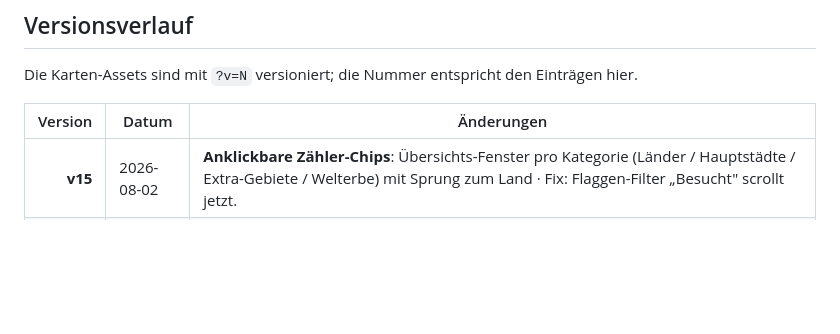
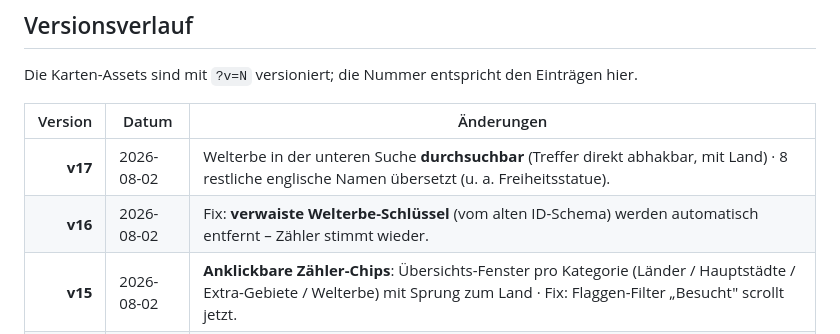
Before and after one commit to bastianstute88/rubbelwelt, a Markdown page: README.md, the part around the change. GitHub-like rendering; blank space fills up the shorter version.

Commit message:
README: v16 + v17 im Versionsverlauf ergänzt
Co-Authored-By: Claude Opus 4.8 (1M context) <noreply@anthropic.com>

```diff
--- a/README.md
+++ b/README.md
@@ -101,6 +101,8 @@ Die Karten-Assets sind mit `?v=N` versioniert; die Nummer entspricht den Einträ
 
 | Version | Datum | Änderungen |
 |--------:|-------|------------|
+| **v17** | 2026-08-02 | Welterbe in der unteren Suche **durchsuchbar** (Treffer direkt abhakbar, mit Land) · 8 restliche englische Namen übersetzt (u. a. Freiheitsstatue). |
+| **v16** | 2026-08-02 | Fix: **verwaiste Welterbe-Schlüssel** (vom alten ID-Schema) werden automatisch entfernt – Zähler stimmt wieder. |
 | **v15** | 2026-08-02 | **Anklickbare Zähler-Chips**: Übersichts-Fenster pro Kategorie (Länder / Hauptstädte / Extra-Gebiete / Welterbe) mit Sprung zum Land · Fix: Flaggen-Filter „Besucht" scrollt jetzt. |
 | **v14** | 2026-08-02 | Welterbe-Namen **komplett auf Deutsch** (966 aus Wikidata über die offizielle WHS-Nummer, 155 manuell) · Karte zeigt Welterbe nur noch **als gesehene goldene Trophäen** (kein grauer Punkte-Brei). |
 | **v13** | 2026-08-02 | **UNESCO-Welterbe** (1121 Stätten): abhakbare Liste pro Land im Detail-Fenster, Karten-Marker, eigener Zähler, im Sync. |
```
